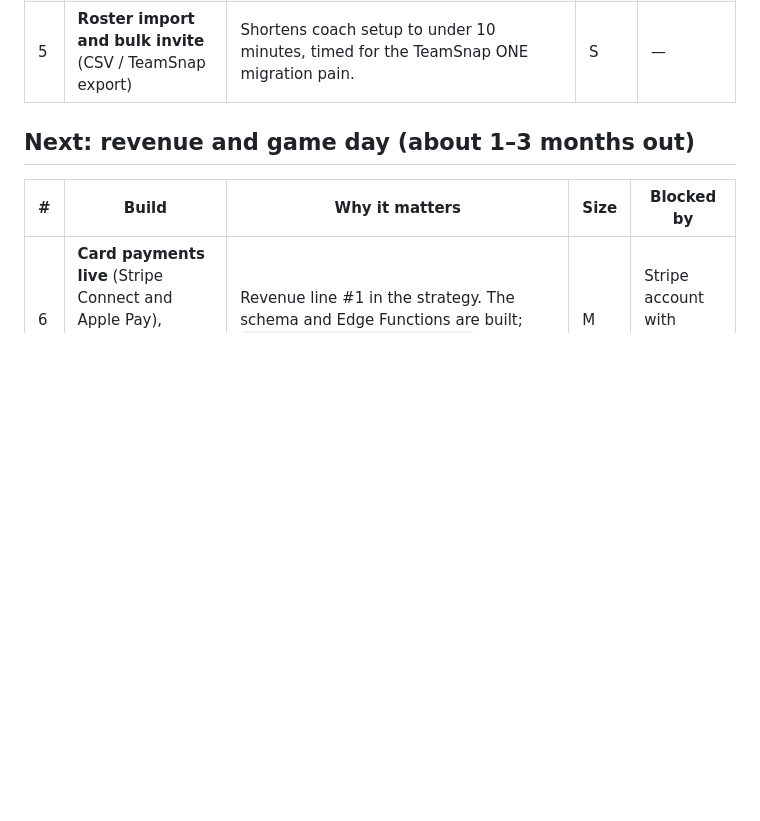
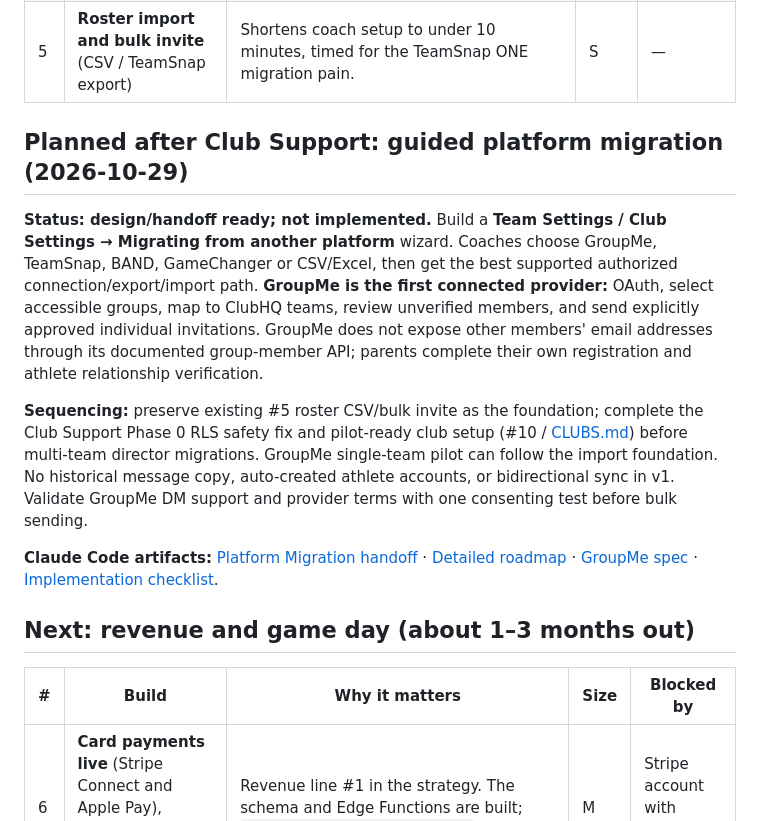
Before and after one commit to sccmavenger/theclubhq_ios, a Markdown page: docs/ROADMAP.md, the part around the change. Drawn GitHub-style; blank space fills up the shorter version.

Commit message:
docs(roadmap): schedule guided platform migration after club support

```diff
--- a/docs/ROADMAP.md
+++ b/docs/ROADMAP.md
@@ -25,6 +25,14 @@ Plan and status: [`ADMIN_PORTAL.md`](ADMIN_PORTAL.md).
 | 3 | **Import any team calendar** (iCal subscription) | Pulls in GameChanger, TeamSnap, SportsEngine, LeagueApps, PlayMetrics and Exposure, so "one family calendar for every kid" becomes real. A server job checks for changes every 15–30 minutes and pushes **"time changed"** alerts, which beats those apps' own calendar sync (up to a 24-hour lag). | M | — (alerts need #1) |
 | 4 | **Tournament import: paste a link** | The St. Louis wedge: CNR's Google Sheets first, then Exposure and Tourney Machine. Adds a tournament-weekend view with every game, venue, court and bracket placeholder, refreshed through the weekend. **v1 built 2026-10-28 (D-042):** any Google Sheets schedule, team matching, review, update in place, undo. **CNR league site added the same day (D-043).** Next: timed re-checks with change alerts, other platforms. | M–L | — (alerts need #1) |
 | 5 | **Roster import and bulk invite** (CSV / TeamSnap export) | Shortens coach setup to under 10 minutes, timed for the TeamSnap ONE migration pain. | S | — |
+
+## Planned after Club Support: guided platform migration (2026-10-29)
+
+**Status: design/handoff ready; not implemented.** Build a **Team Settings / Club Settings → Migrating from another platform** wizard. Coaches choose GroupMe, TeamSnap, BAND, GameChanger or CSV/Excel, then get the best supported authorized connection/export/import path. **GroupMe is the first connected provider:** OAuth, select accessible groups, map to ClubHQ teams, review unverified members, and send explicitly approved individual invitations. GroupMe does not expose other members' email addresses through its documented group-member API; parents complete their own registration and athlete relationship verification.
+
+**Sequencing:** preserve existing #5 roster CSV/bulk invite as the foundation; complete the Club Support Phase 0 RLS safety fix and pilot-ready club setup (#10 / [CLUBS.md](CLUBS.md)) before multi-team director migrations. GroupMe single-team pilot can follow the import foundation. No historical message copy, auto-created athlete accounts, or bidirectional sync in v1. Validate GroupMe DM support and provider terms with one consenting test before bulk sending.
+
+**Claude Code artifacts:** [Platform Migration handoff](features/platform-migration/README.md) · [Detailed roadmap](features/platform-migration/ROADMAP.md) · [GroupMe spec](features/platform-migration/groupme/GROUPME-MIGRATION-SPEC.md) · [Implementation checklist](features/platform-migration/implementation/ACCEPTANCE-CHECKLIST.md).
 
 ## Next: revenue and game day (about 1–3 months out)
 
```
